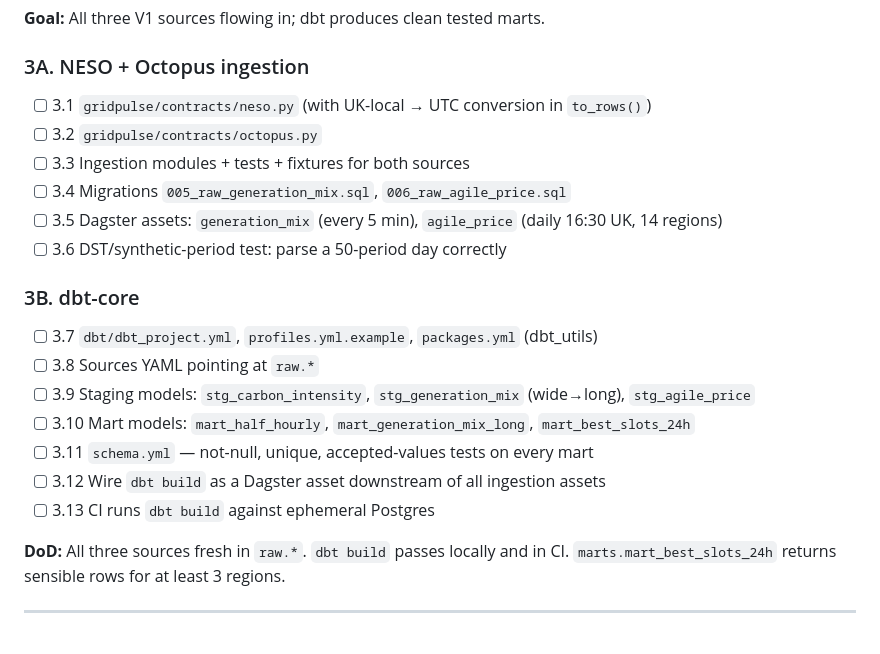
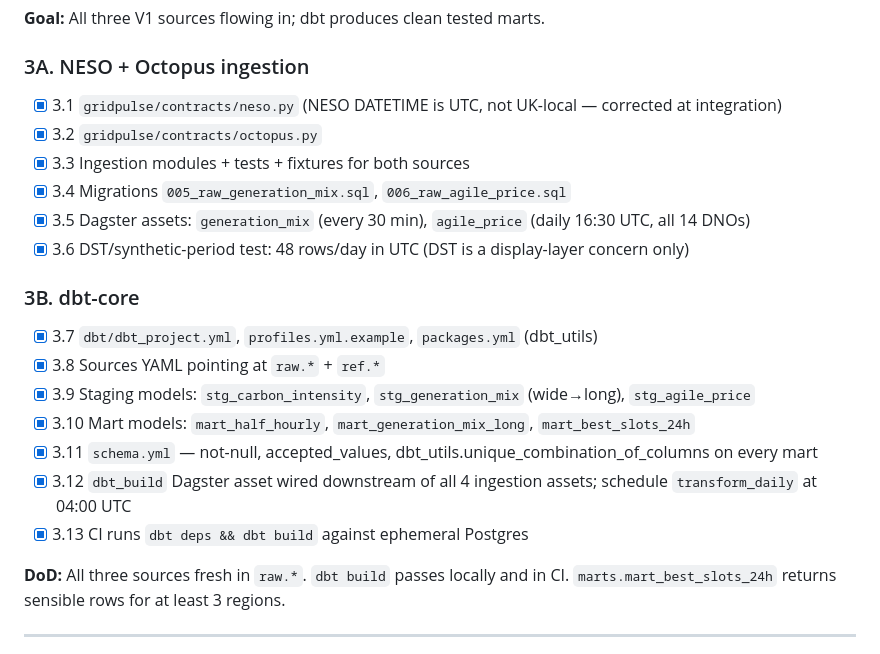
Before and after one commit to naspuka/gridpulse, a Markdown page: IMPLEMENTATION.md, the part around the change. Rendered like a GitHub page.

```diff
--- a/IMPLEMENTATION.md
+++ b/IMPLEMENTATION.md
@@ -96,21 +96,21 @@ Status legend: `[ ]` todo · `[~]` in progress · `[x]` done
 **Goal:** All three V1 sources flowing in; dbt produces clean tested marts.
 
 ### 3A. NESO + Octopus ingestion
-- [ ] 3.1  `gridpulse/contracts/neso.py` (with UK-local → UTC conversion in `to_rows()`)
-- [ ] 3.2  `gridpulse/contracts/octopus.py`
-- [ ] 3.3  Ingestion modules + tests + fixtures for both sources
-- [ ] 3.4  Migrations `005_raw_generation_mix.sql`, `006_raw_agile_price.sql`
-- [ ] 3.5  Dagster assets: `generation_mix` (every 5 min), `agile_price` (daily 16:30 UK, 14 regions)
-- [ ] 3.6  DST/synthetic-period test: parse a 50-period day correctly
+- [x] 3.1  `gridpulse/contracts/neso.py` (NESO DATETIME is UTC, not UK-local — corrected at integration)
+- [x] 3.2  `gridpulse/contracts/octopus.py`
+- [x] 3.3  Ingestion modules + tests + fixtures for both sources
+- [x] 3.4  Migrations `005_raw_generation_mix.sql`, `006_raw_agile_price.sql`
+- [x] 3.5  Dagster assets: `generation_mix` (every 30 min), `agile_price` (daily 16:30 UTC, all 14 DNOs)
+- [x] 3.6  DST/synthetic-period test: 48 rows/day in UTC (DST is a display-layer concern only)
 
 ### 3B. dbt-core
-- [ ] 3.7  `dbt/dbt_project.yml`, `profiles.yml.example`, `packages.yml` (dbt_utils)
-- [ ] 3.8  Sources YAML pointing at `raw.*`
-- [ ] 3.9  Staging models: `stg_carbon_intensity`, `stg_generation_mix` (wide→long), `stg_agile_price`
-- [ ] 3.10 Mart models: `mart_half_hourly`, `mart_generation_mix_long`, `mart_best_slots_24h`
-- [ ] 3.11 `schema.yml` — not-null, unique, accepted-values tests on every mart
-- [ ] 3.12 Wire `dbt build` as a Dagster asset downstream of all ingestion assets
-- [ ] 3.13 CI runs `dbt build` against ephemeral Postgres
+- [x] 3.7  `dbt/dbt_project.yml`, `profiles.yml.example`, `packages.yml` (dbt_utils)
+- [x] 3.8  Sources YAML pointing at `raw.*` + `ref.*`
+- [x] 3.9  Staging models: `stg_carbon_intensity`, `stg_generation_mix` (wide→long), `stg_agile_price`
+- [x] 3.10 Mart models: `mart_half_hourly`, `mart_generation_mix_long`, `mart_best_slots_24h`
+- [x] 3.11 `schema.yml` — not-null, accepted_values, dbt_utils.unique_combination_of_columns on every mart
+- [x] 3.12 `dbt_build` Dagster asset wired downstream of all 4 ingestion assets; schedule `transform_daily` at 04:00 UTC
+- [x] 3.13 CI runs `dbt deps && dbt build` against ephemeral Postgres
 
 **DoD:** All three sources fresh in `raw.*`. `dbt build` passes locally and in CI. `marts.mart_best_slots_24h` returns sensible rows for at least 3 regions.
 
```
Also changed, not shown: docs/decisions-log.md (+14 -0 lines).
